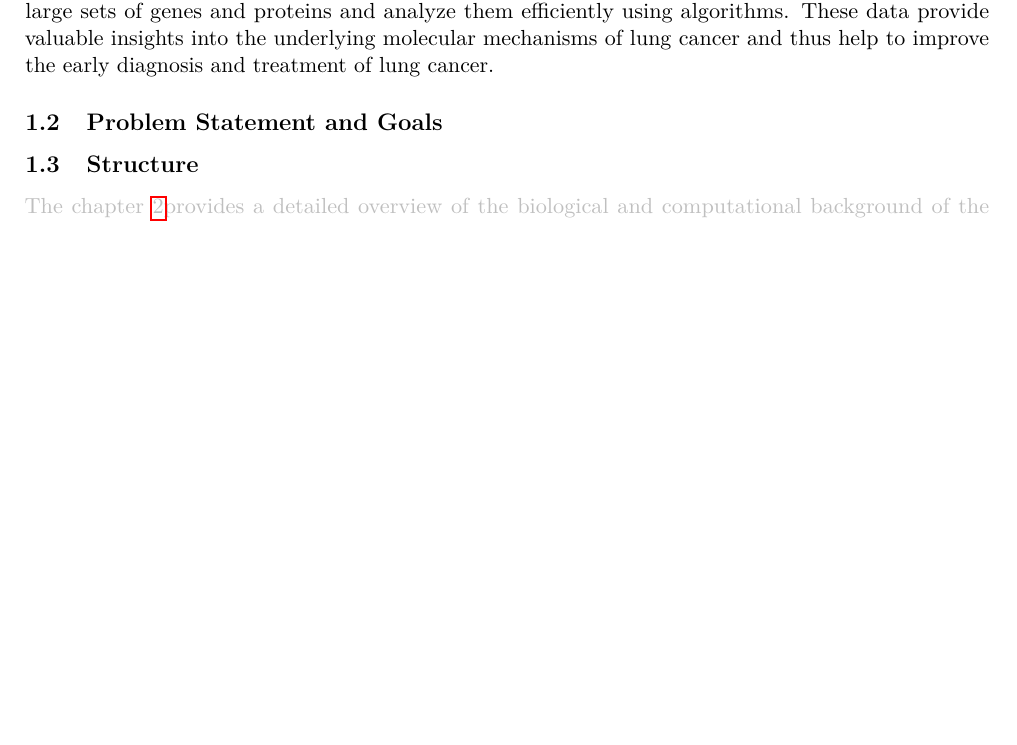
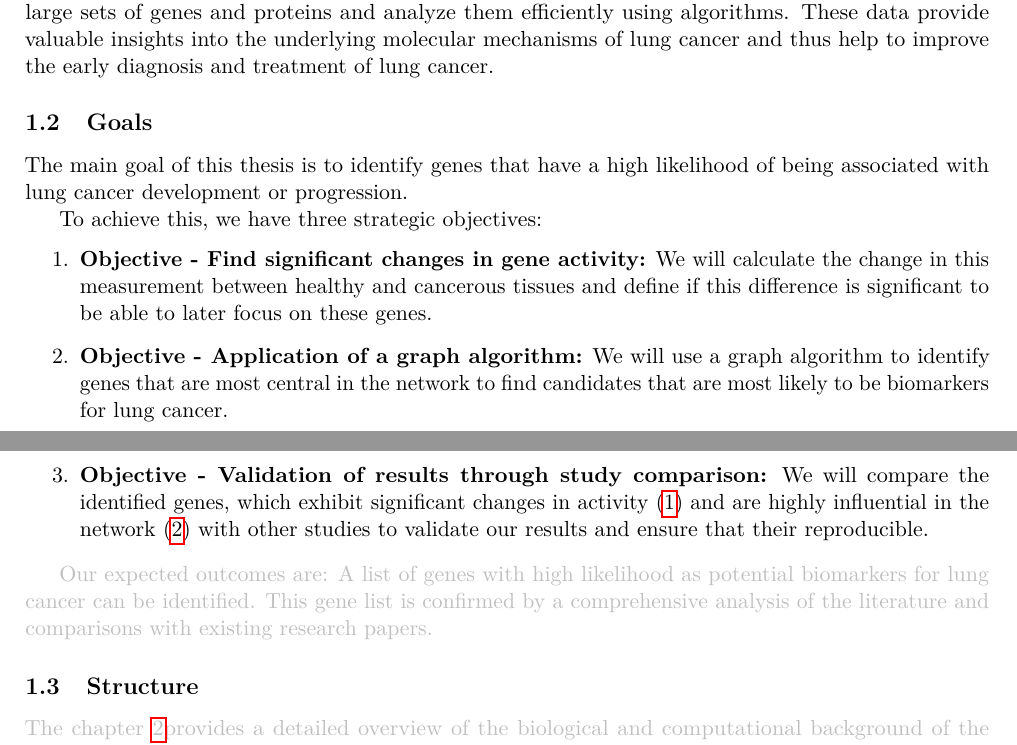
Before and after one commit to SiBergmann/gene_activity_in_lung_cancer, a LaTeX paper (tex/main.tex, which reads tex/capitle/01_2_goals.tex): part of page 1 of 6 before the commit and two parts of pages 1 and 2 of 6 after it, the two joined at a grey line, cut so that both start at the same text, the shorter picture padded with empty space. Compiled offline with pdfLaTeX.

Commit message:
formulate goals and objectives

```diff
--- a/tex/capitle/01_2_goals.tex
+++ b/tex/capitle/01_2_goals.tex
@@ -1,9 +1,38 @@
-\subsection{Problem Statement and Goals} \label{subsec:problem_statement_and_goals}
-% description of the problem / idea
+\subsection{Goals} \label{subsec:goals}
+% TODO support krebs Forschung
 
-% goals of the thesis:
-    % Main: identify genes that are relevant for research in lung cancer
-    % to reach this I will:
-        % 1. create a graph database with gene and protein information → to take advantage of the relationships between genes and proteins
-        % 2. use a graph algorithm → to identify relevant genes for distinguishing between healthy and lung cancer
-        % 3. compare identified genes with other papers → to validate the results
+The main goal of this thesis is to identify genes that have a high likelihood
+of being associated with lung cancer development or progression.
+
+
+To achieve this, we have three strategic objectives:
+\begin{enumerate}
+    \item \textbf{Objective - Find significant changes in gene activity:}
+    % Find a appropriate measurement for cancer related changes in gene activty.
+    We will calculate the change in this measurement between healthy and cancerous tissues
+    and define if this difference is significant
+    to be able to later focus on these genes.
+    \label{obj:delta_tpm}
+
+    \item \textbf{Objective - Application of a graph algorithm:}
+    % We will create a graph database that contains genetic information with interactions between genes and proteins.
+    We will use a graph algorithm to identify genes that are most central in the network
+    to find candidates that are most likely to be biomarkers for lung cancer.
+    \label{obj:graph_algorithm}
+
+    \item \textbf{Objective - Validation of results through study comparison:}
+    We will compare the identified genes,
+    which exhibit significant changes in activity (\ref{obj:delta_tpm})
+    and are highly influential in the network (\ref{obj:graph_algorithm}) with other studies
+    to validate our results and ensure that their reproducible.
+    \label{obj:validation}
+\end{enumerate}
+
+
+% TODO Expected Outcomes
+
+{\color{lightgray}
+Our expected outcomes are:
+A list of genes with high likelihood as potential biomarkers for lung cancer can be identified.
+This gene list is confirmed by a comprehensive analysis of the literature and comparisons with existing research papers.
+}
```
Also changed, not shown: tex/main.tex (+2 -1 lines), tex/out/main.pdf.
